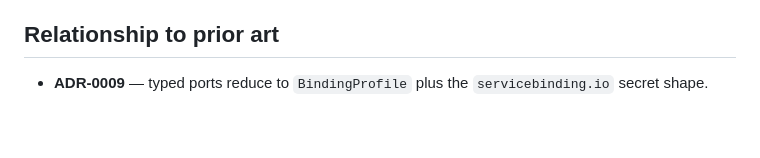
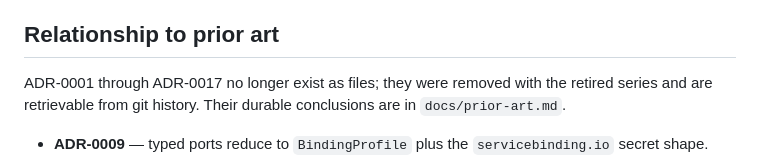
Before and after one commit to kitsunoff/cozyap-, a Markdown page: docs/adr/0021-platform-resource-model.md, the part around the change. Drawn GitHub-style; blank space fills up the shorter version.

```diff
--- a/docs/adr/0021-platform-resource-model.md
+++ b/docs/adr/0021-platform-resource-model.md
@@ -354,6 +354,10 @@ separate authoring surface over the same objects — not a property of this mode
 
 ## Relationship to prior art
 
+ADR-0001 through ADR-0017 no longer exist as files; they were removed with the
+retired series and are retrievable from git history. Their durable conclusions
+are in `docs/prior-art.md`.
+
 - **ADR-0009** — typed ports reduce to `BindingProfile` plus the
   `servicebinding.io` secret shape.
 - **ADR-0010 / 0011 / 0012** — the execution-layer question is void; there is no
```
Also changed, not shown: docs/adr/0022-execution-lanes-and-packaging.md (+4 -0 lines), docs/adr/0023-application-boundary-and-service-access.md (+4 -0 lines).
